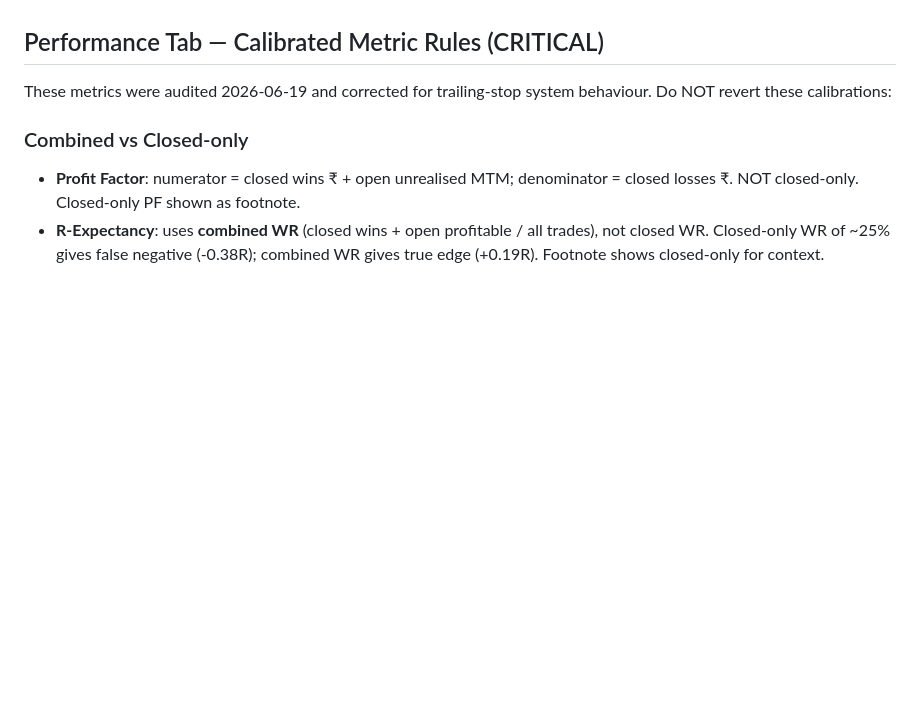
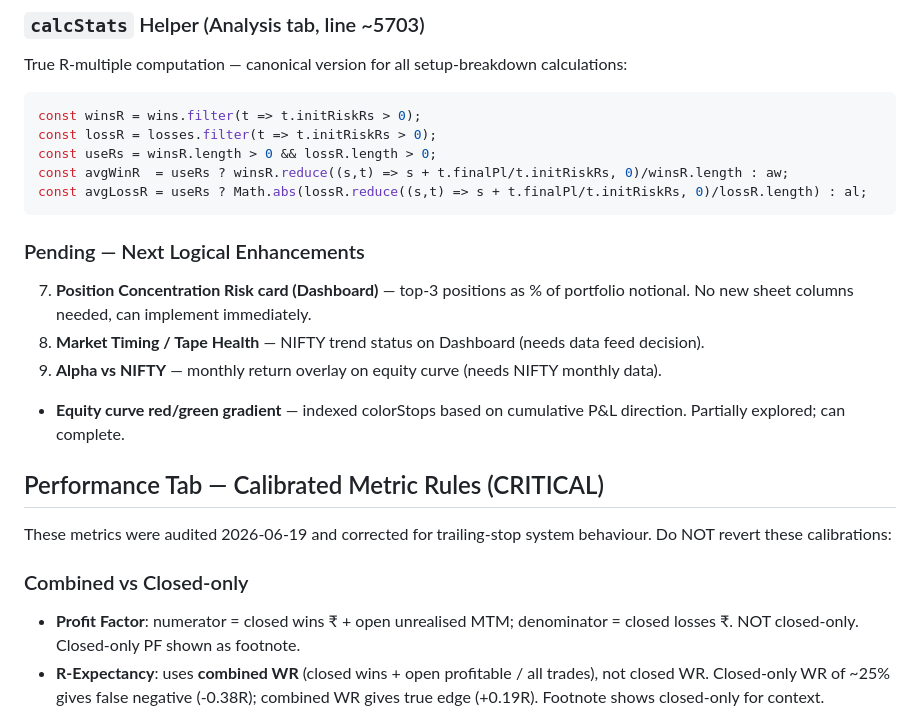
Before and after one commit to vaijayanth/TradingJournal, a Markdown page: CLAUDE.md, the part around one of its changes. Drawn GitHub-style; blank space fills up the shorter version.

````diff
--- a/CLAUDE.md
+++ b/CLAUDE.md
@@ -215,3 +270,19 @@ const effPct = (t.cmp && effStop) ? ((t.cmp - effStop) / t.cmp * 100) : t.pctFro
+### `calcStats` Helper (Analysis tab, line ~5703)
+True R-multiple computation — canonical version for all setup-breakdown calculations:
+```javascript
+const winsR = wins.filter(t => t.initRiskRs > 0);
+const lossR = losses.filter(t => t.initRiskRs > 0);
+const useRs = winsR.length > 0 && lossR.length > 0;
+const avgWinR  = useRs ? winsR.reduce((s,t) => s + t.finalPl/t.initRiskRs, 0)/winsR.length : aw;
+const avgLossR = useRs ? Math.abs(lossR.reduce((s,t) => s + t.finalPl/t.initRiskRs, 0)/lossR.length) : al;
+```
+
+### Pending — Next Logical Enhancements
+7. **Position Concentration Risk card (Dashboard)** — top-3 positions as % of portfolio notional. No new sheet columns needed, can implement immediately.
+1. **Market Timing / Tape Health** — NIFTY trend status on Dashboard (needs data feed decision).
+3. **Alpha vs NIFTY** — monthly return overlay on equity curve (needs NIFTY monthly data).
+- **Equity curve red/green gradient** — indexed colorStops based on cumulative P&L direction. Partially explored; can complete.
+
 ## Performance Tab — Calibrated Metric Rules (CRITICAL)
 
 These metrics were audited 2026-06-19 and corrected for trailing-stop system behaviour. Do NOT revert these calibrations:
````
Also changed, not shown: other parts of CLAUDE.md (+55 -0 lines).
